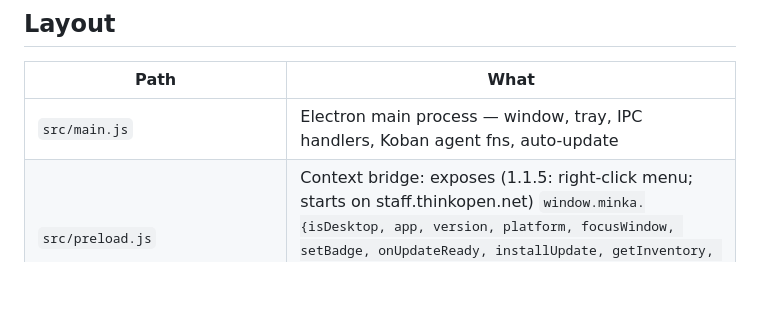
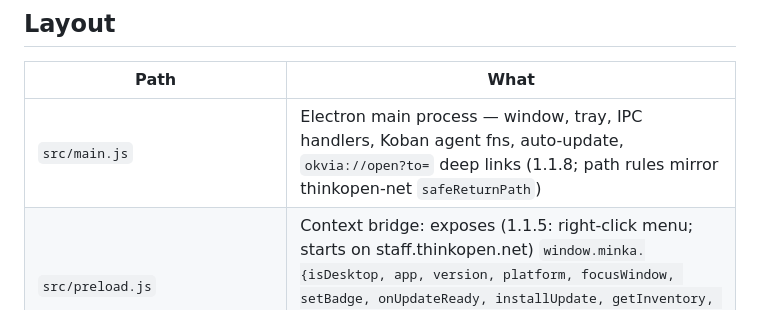
Before and after one commit to jackarkcreator/minka-desktop, a Markdown page: CLAUDE.md, the part around the change. GitHub-like rendering; blank space fills up the shorter version.

```diff
--- a/CLAUDE.md
+++ b/CLAUDE.md
@@ -50,7 +50,7 @@ The app bundles **no web code**. It renders the live site. Ship a web change →
 
 | Path | What |
 |---|---|
-| `src/main.js` | Electron main process — window, tray, IPC handlers, Koban agent fns, auto-update |
+| `src/main.js` | Electron main process — window, tray, IPC handlers, Koban agent fns, auto-update, `okvia://open?to=` deep links (1.1.8; path rules mirror thinkopen-net `safeReturnPath`) |
 | `src/preload.js` | Context bridge: exposes (1.1.5: right-click menu; starts on staff.thinkopen.net) `window.minka.{isDesktop, app, version, platform, focusWindow, setBadge, onUpdateReady, installUpdate, getInventory, getPresence, openInBrowser}` (openInBrowser ≥ 1.1.4: https + our staff/support hosts only) |
 | `build/` | Icons (`icon.icns`, `icon.png`, `trayTemplate.png`@1x+@2x), `installer.nsh` (DPI-aware NSIS manifest) |
 | `assets/` | Same tray icons (runtime path for the main process) |
```
Also changed, not shown: docs/STATE.md (+9 -1 lines).
